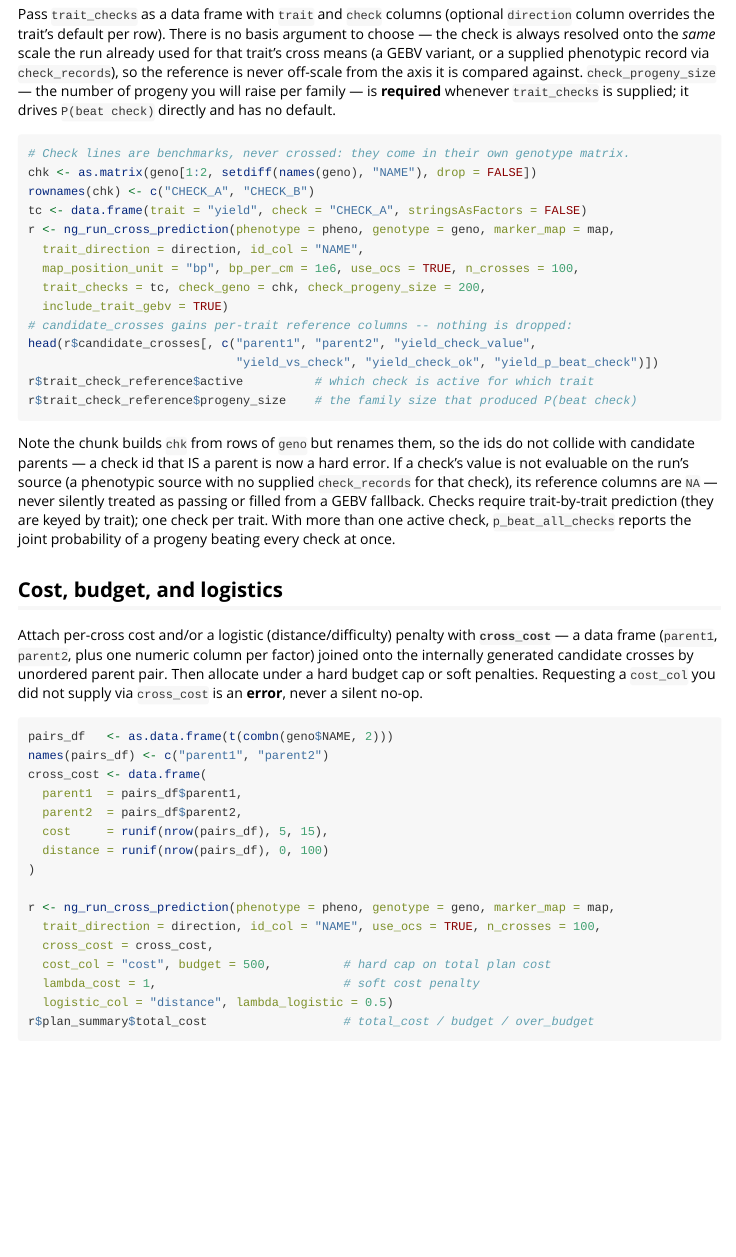
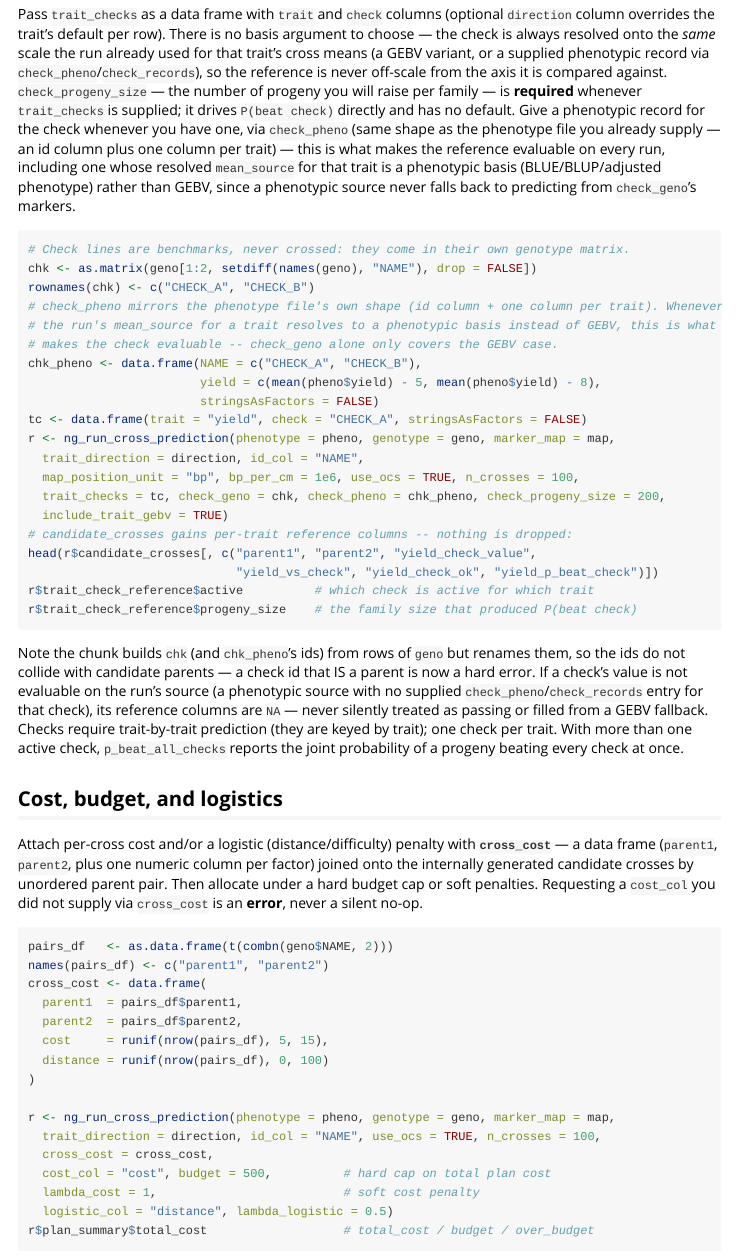
Before and after one commit to pulsesmartlab-innovations/nextgenCrossDesignR, an R Markdown document (vignettes/nextgenCrossDesign.Rmd): the page in a window 1100 px wide, from 14150 px down. Rendered offline with R 4.5, knitr and Pandoc, with nearby package versions; long lines of code are wrapped.

Commit message:
fix: vignette all-NA example (I1), check_geno validation scope doc (I2), GEBV check_pheno gate (I3)
I1: the vignette's only trait_checks example passed check_geno alone,
so every printed column was NA and check_pheno (the input that
actually makes a check evaluable on a phenotypic mean_source) was
never demonstrated. Added check_pheno to the chunk and prose; verified
by purling the vignette and running the chunk directly (not by
knitting, since it is eval = FALSE) -- the check value now resolves to
a real number (55.226, mean(pheno$yield) - 5) instead of NA.

I2: check_geno is mandatory but its dosages are read only for
prediction, never independently validated beyond the [0, ploidy]
range check -- a flipped reference allele at a subset of markers is
undetectable by any rule over check_geno's dosages alone. Documented
precisely what ng_align_check_geno() does and does not validate, and
why, rather than relaxing check_geno to optional (a separate, larger
decision explicitly out of scope for this wave).

I3: the check_pheno lazy-resolution gate
(is.null(recs) && !is.null(check_pheno)) did not test the source. For
a GEBV-sourced trait, ng_check_records_from_pheno() returns NULL
immediately and never needs check_pheno's id column, but the gate
still ran ng_run_cp_id_col() on it, hard-erroring on an unrecognised
column even though nothing in that trait's evaluation reads
check_pheno. Added `&& !startsWith(src, "GEBV")`. This codebase's
built-in ridge fit never calibrates reliability, so a GEBV* source is
otherwise unreachable end-to-end; the regression test in
tests/check_reference_runner.R forces it by monkey-patching the index
stage (restored immediately after) to override trait_mean_source right
before the check-reference block consumes it. Confirmed RED against
the unfixed gate before applying the fix (see
.superpowers/sdd/2026-09-03-check-reference-lines-backend/final-fix-report.md).

````diff
--- a/vignettes/nextgenCrossDesign.Rmd
+++ b/vignettes/nextgenCrossDesign.Rmd
@@ -804,20 +804,31 @@ candidate parent's id as a check id is a hard error: give it a distinct id inste
 Pass `trait_checks` as a data frame with `trait` and `check` columns (optional `direction` column
 overrides the trait's default per row). There is no basis argument to choose — the check is always
 resolved onto the *same* scale the run already used for that trait's cross means (a GEBV variant,
-or a supplied phenotypic record via `check_records`), so the reference is never off-scale from the
-axis it is compared against. `check_progeny_size` — the number of progeny you will raise per
-family — is **required** whenever `trait_checks` is supplied; it drives `P(beat check)` directly
-and has no default.
+or a supplied phenotypic record via `check_pheno`/`check_records`), so the reference is never
+off-scale from the axis it is compared against. `check_progeny_size` — the number of progeny you
+will raise per family — is **required** whenever `trait_checks` is supplied; it drives
+`P(beat check)` directly and has no default. Give a phenotypic record for the check whenever you
+have one, via `check_pheno` (same shape as the phenotype file you already supply — an id column
+plus one column per trait) — this is what makes the reference evaluable on every run, including
+one whose resolved `mean_source` for that trait is a phenotypic basis (BLUE/BLUP/adjusted
+phenotype) rather than GEBV, since a phenotypic source never falls back to predicting from
+`check_geno`'s markers.
 
 ```{r trait_checks}
 # Check lines are benchmarks, never crossed: they come in their own genotype matrix.
 chk <- as.matrix(geno[1:2, setdiff(names(geno), "NAME"), drop = FALSE])
 rownames(chk) <- c("CHECK_A", "CHECK_B")
+# check_pheno mirrors the phenotype file's own shape (id column + one column per trait). Whenever
+# the run's mean_source for a trait resolves to a phenotypic basis instead of GEBV, this is what
+# makes the check evaluable -- check_geno alone only covers the GEBV case.
+chk_pheno <- data.frame(NAME = c("CHECK_A", "CHECK_B"),
+                        yield = c(mean(pheno$yield) - 5, mean(pheno$yield) - 8),
+                        stringsAsFactors = FALSE)
 tc <- data.frame(trait = "yield", check = "CHECK_A", stringsAsFactors = FALSE)
 r <- ng_run_cross_prediction(phenotype = pheno, genotype = geno, marker_map = map,
   trait_direction = direction, id_col = "NAME",
   map_position_unit = "bp", bp_per_cm = 1e6, use_ocs = TRUE, n_crosses = 100,
-  trait_checks = tc, check_geno = chk, check_progeny_size = 200,
+  trait_checks = tc, check_geno = chk, check_pheno = chk_pheno, check_progeny_size = 200,
   include_trait_gebv = TRUE)
 # candidate_crosses gains per-trait reference columns -- nothing is dropped:
 head(r$candidate_crosses[, c("parent1", "parent2", "yield_check_value",
@@ -826,11 +837,12 @@ r$trait_check_reference$active          # which check is active for which trait
 r$trait_check_reference$progeny_size    # the family size that produced P(beat check)
 ```
 
-Note the chunk builds `chk` from rows of `geno` but renames them, so the ids do not collide with
-candidate parents — a check id that IS a parent is now a hard error. If a check's value is not
-evaluable on the run's source (a phenotypic source with no supplied `check_records` for that
-check), its reference columns are `NA` — never silently treated as passing or filled from a GEBV
-fallback. Checks require trait-by-trait prediction (they are keyed by trait); one check per trait.
+Note the chunk builds `chk` (and `chk_pheno`'s ids) from rows of `geno` but renames them, so the
+ids do not collide with candidate parents — a check id that IS a parent is now a hard error. If a
+check's value is not evaluable on the run's source (a phenotypic source with no supplied
+`check_pheno`/`check_records` entry for that check), its reference columns are `NA` — never
+silently treated as passing or filled from a GEBV fallback. Checks require trait-by-trait
+prediction (they are keyed by trait); one check per trait.
 With more than one active check, `p_beat_all_checks` reports the joint probability of a progeny
 beating every check at once.
 
````
Also changed, not shown: R/39_cross_prediction_runner.R (+8 -1 lines), R/51_check_reference.R (+21 -0 lines), 1 other file.
